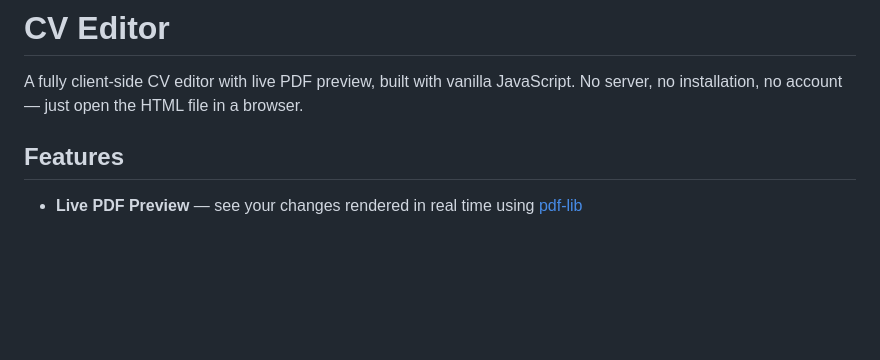
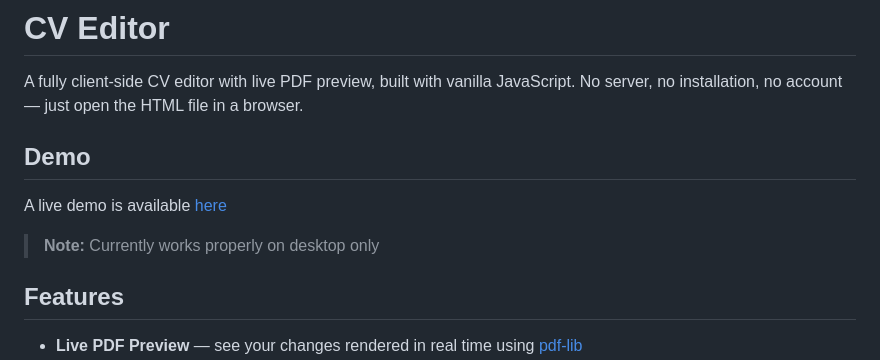
Before and after one commit to markuspetaja/CV-Editor, a Markdown page: README.md, the part around the change. GitHub-like rendering; blank space fills up the shorter version.

Commit message:
Update README.md
Updated with link to demo

```diff
--- a/README.md
+++ b/README.md
@@ -1,6 +1,10 @@
 # CV Editor
 
 A fully client-side CV editor with live PDF preview, built with vanilla JavaScript. No server, no installation, no account — just open the HTML file in a browser.
+
+## Demo
+A live demo is available [here](https://markuspetaja.github.io/CV-Editor/)
+> **Note:** Currently works properly on desktop only
 
 ## Features
 
```
